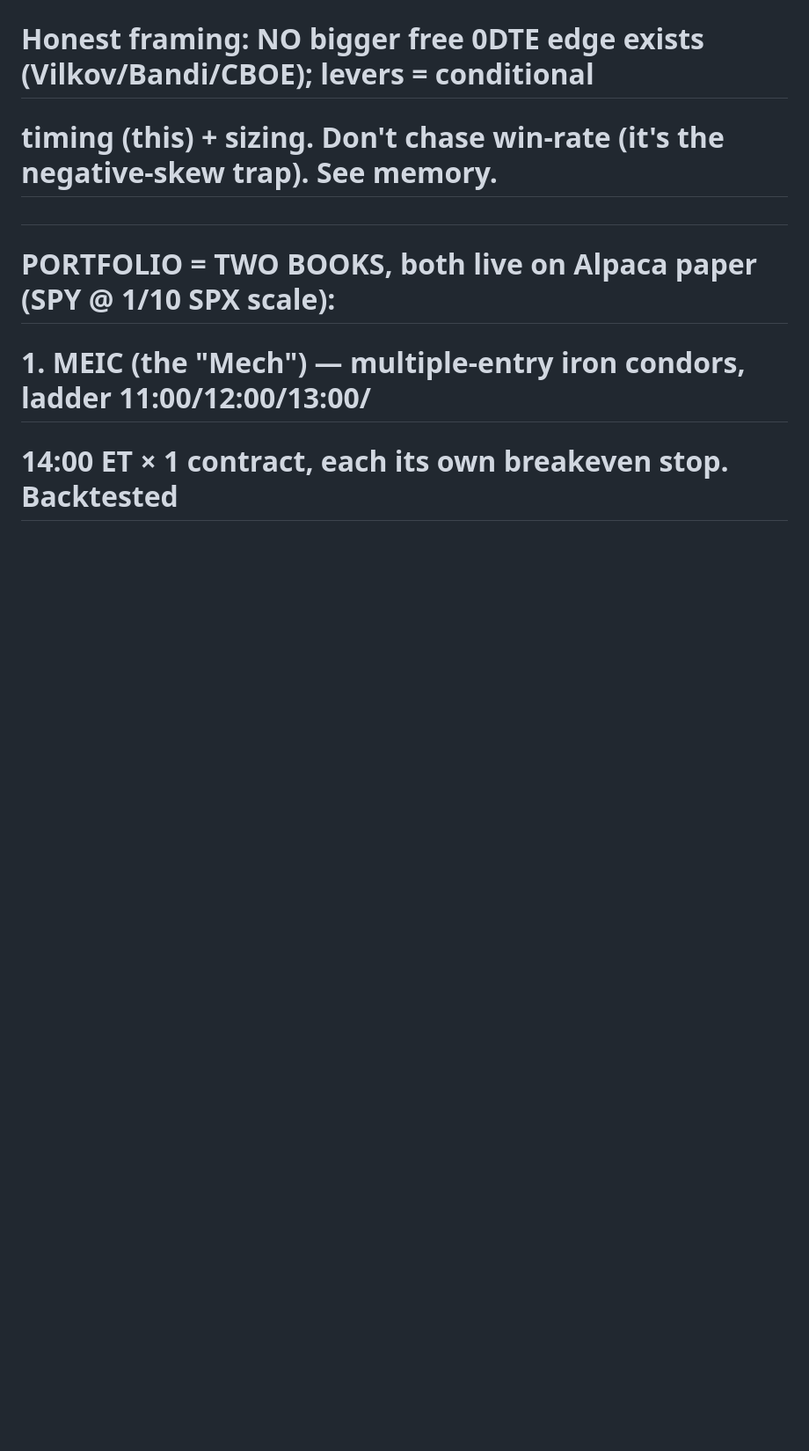
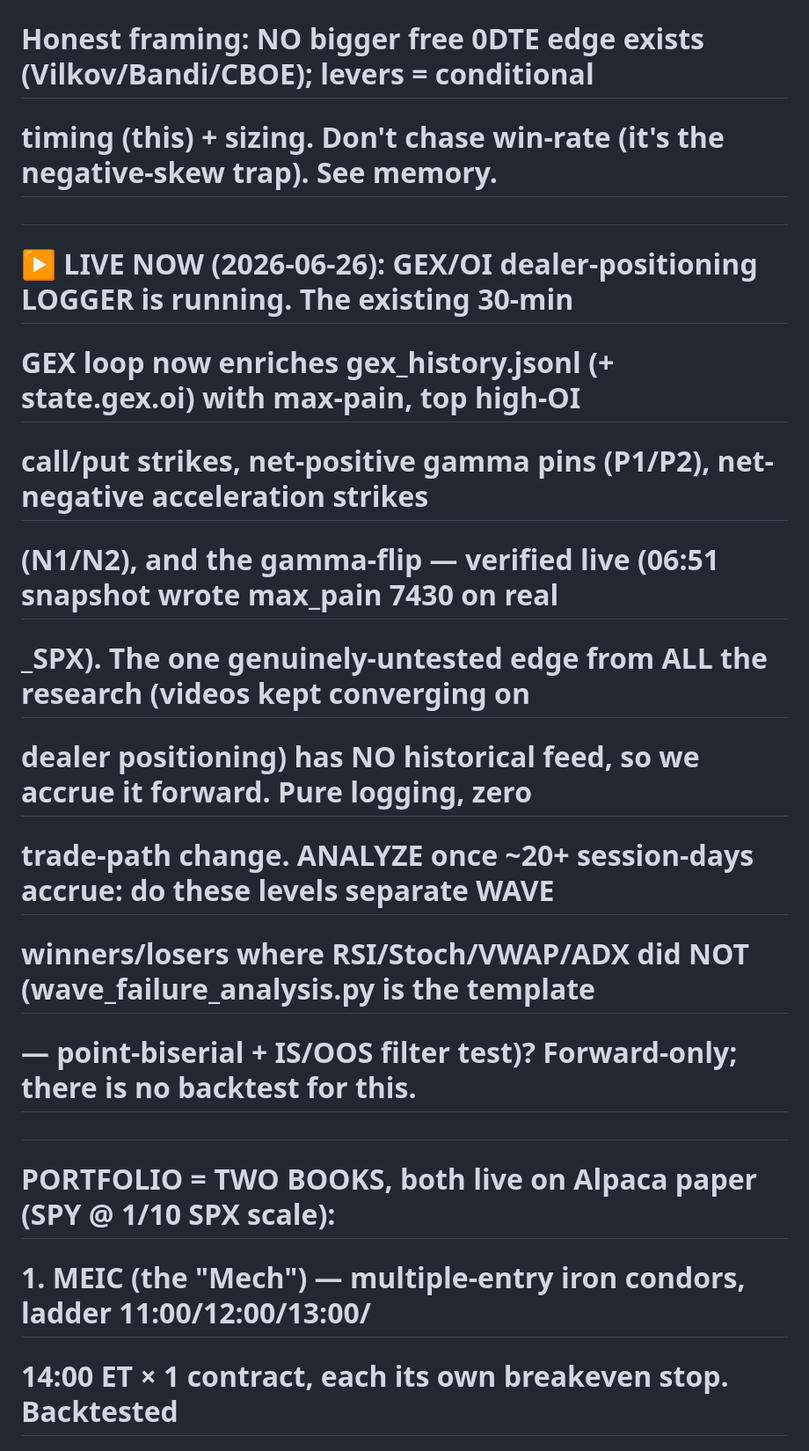
Before and after one commit to xynkro/ZeroDTE, a Markdown page: HANDOFF.md, the part around the change. Shown at 88% size. Rendered like a GitHub page; blank space fills up the shorter version.

Commit message:
HANDOFF: GEX/OI dealer-positioning logger live (2026-06-26) — analyze at ~20 days
Co-Authored-By: Claude Opus 4.8 <noreply@anthropic.com>

```diff
--- a/HANDOFF.md
+++ b/HANDOFF.md
@@ -20,6 +20,16 @@
 #     never Caspar's strategy). Big multi-file change → build carefully, verify, restart clean.
 #     Honest framing: NO bigger free 0DTE edge exists (Vilkov/Bandi/CBOE); levers = conditional
 #     timing (this) + sizing. Don't chase win-rate (it's the negative-skew trap). See memory.
+#
+# ▶️  LIVE NOW (2026-06-26): GEX/OI dealer-positioning LOGGER is running. The existing 30-min
+#     GEX loop now enriches gex_history.jsonl (+ state.gex.oi) with max-pain, top high-OI
+#     call/put strikes, net-positive gamma pins (P1/P2), net-negative acceleration strikes
+#     (N1/N2), and the gamma-flip — verified live (06:51 snapshot wrote max_pain 7430 on real
+#     _SPX). The one genuinely-untested edge from ALL the research (videos kept converging on
+#     dealer positioning) has NO historical feed, so we accrue it forward. Pure logging, zero
+#     trade-path change. ANALYZE once ~20+ session-days accrue: do these levels separate WAVE
+#     winners/losers where RSI/Stoch/VWAP/ADX did NOT (wave_failure_analysis.py is the template
+#     — point-biserial + IS/OOS filter test)? Forward-only; there is no backtest for this.
 #
 # PORTFOLIO = TWO BOOKS, both live on Alpaca paper (SPY @ 1/10 SPX scale):
 #   1. MEIC (the "Mech") — multiple-entry iron condors, ladder 11:00/12:00/13:00/
```
